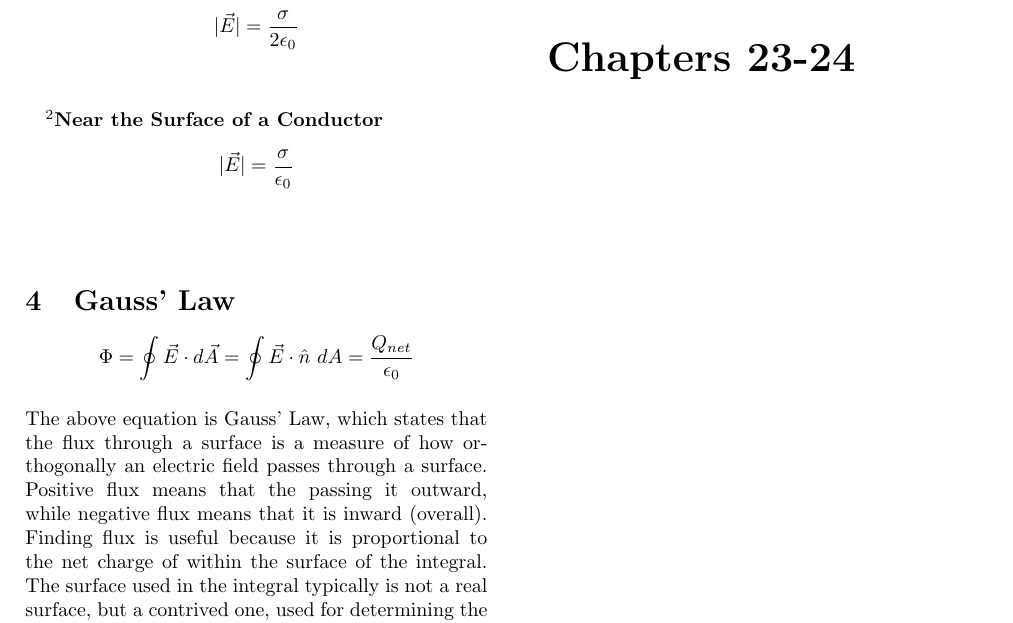
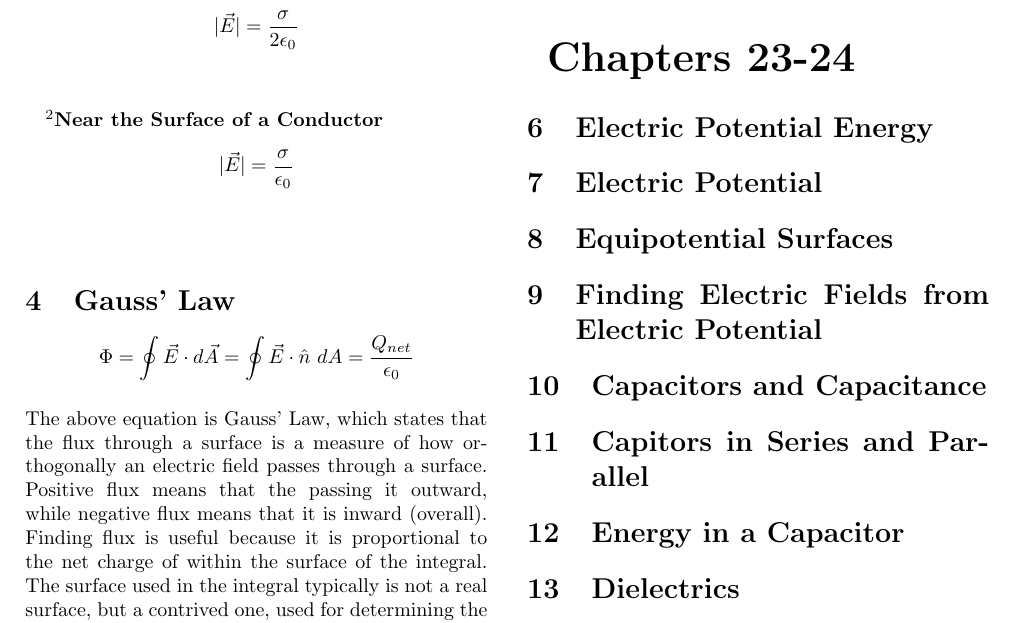
Before and after one commit to mileskent/PHYS260, a LaTeX document (main.tex): part of page 2 of 2, cut so that both start at the same text. Compiled offline with pdfLaTeX.

Commit message:
Staging the subjects

```diff
--- a/main.tex
+++ b/main.tex
@@ -93,6 +93,13 @@
     $U(\phi) = -\vec{p} \cdot \vec{E} = -pEcos(\phi)$\\ \\
 
 \textbf{\huge Chapters 23-24}
-
+    \section{Electric Potential Energy}
+    \section{Electric Potential}
+    \section{Equipotential Surfaces}
+    \section{Finding Electric Fields from Electric Potential}
+    \section{Capacitors and Capacitance}
+    \section{Capitors in Series and Parallel}
+    \section{Energy in a Capacitor}
+    \section{Dielectrics}
 
 \end{document}
```
Also changed, not shown: main.pdf.
